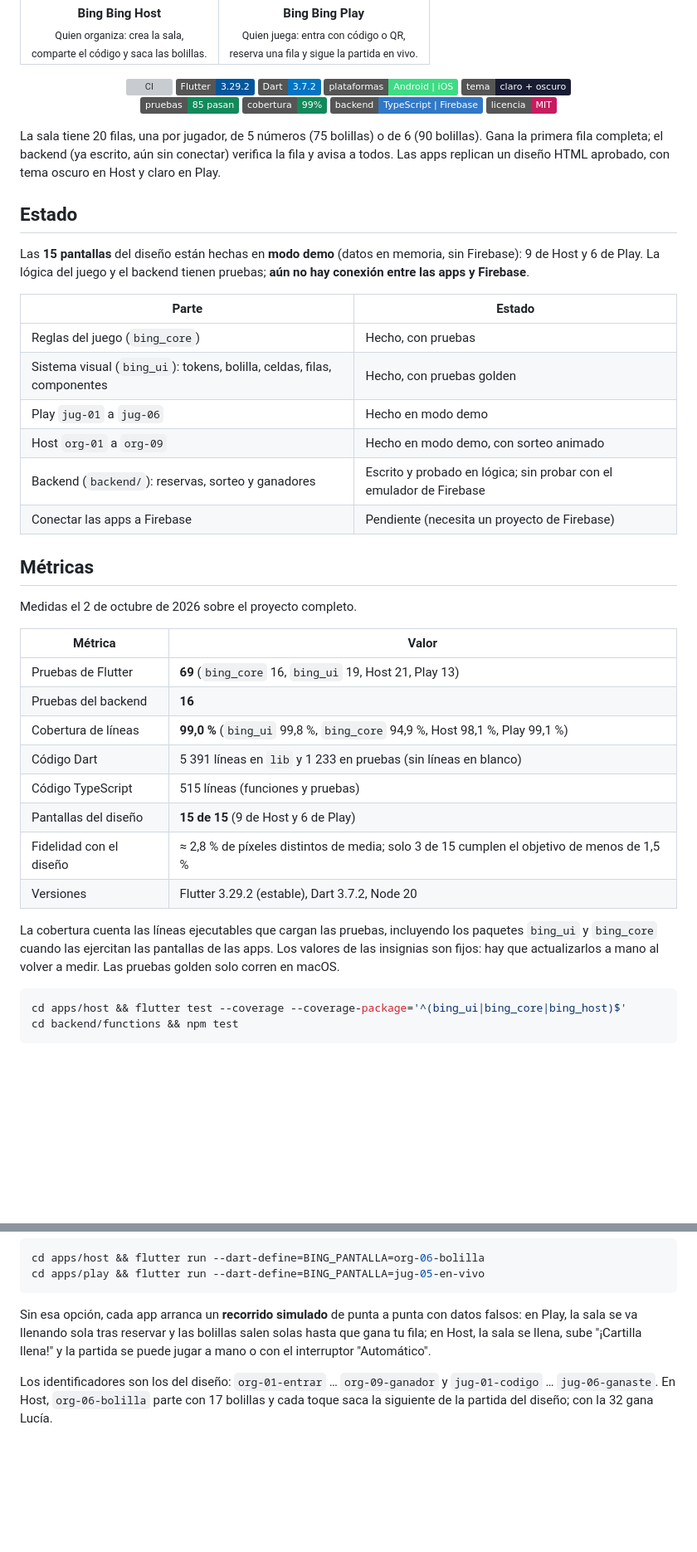
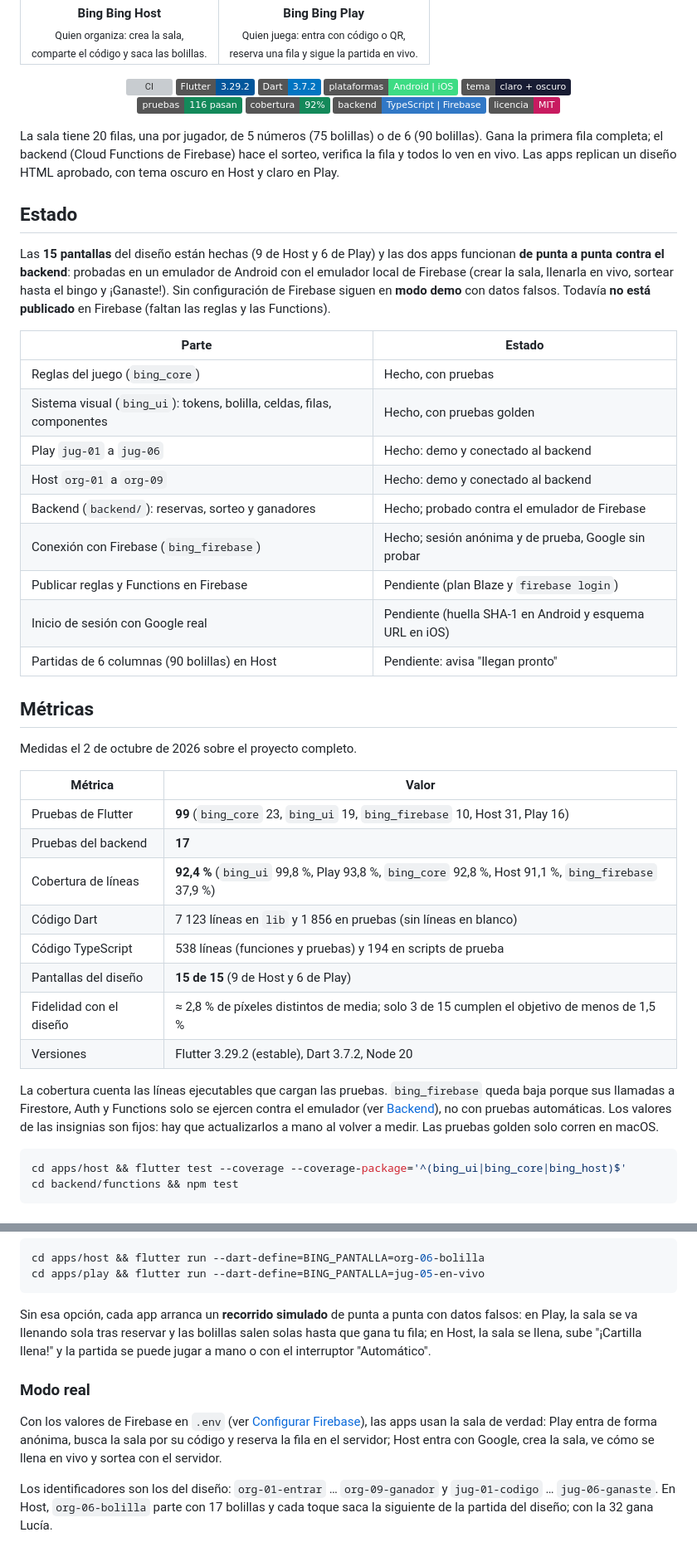
Before and after one commit to VMichael1999/Bing-Bing, a Markdown page: README.md, 2 parts joined by grey strips. Shown at 83% size. Rendered like a GitHub page; badges without logos; blank space fills up the shorter version; grey boxes are pictures that could not be loaded.

Commit message:
docs(readme): refleja la conexión con Firebase y las métricas reales
Estado, métricas (116 pruebas, cobertura 92,4 %), modo real, cómo probar con el
emulador y los identificadores de iOS. La cobertura baja porque bing_firebase
solo se ejerce contra el emulador.

````diff
--- a/README.md
+++ b/README.md
@@ -22,31 +22,36 @@
   <img alt="Plataformas: Android e iOS" src="https://img.shields.io/badge/plataformas-Android%20%7C%20iOS-3DDC84">
   <img alt="Tema claro y oscuro" src="https://img.shields.io/badge/tema-claro%20%2B%20oscuro-181C33">
   <br>
-  <img alt="85 pruebas pasan" src="https://img.shields.io/badge/pruebas-85%20pasan-13895A">
-  <img alt="Cobertura 99 %" src="https://img.shields.io/badge/cobertura-99%25-13895A">
+  <img alt="116 pruebas pasan" src="https://img.shields.io/badge/pruebas-116%20pasan-13895A">
+  <img alt="Cobertura 92 %" src="https://img.shields.io/badge/cobertura-92%25-13895A">
   <img alt="Backend: TypeScript y Firebase" src="https://img.shields.io/badge/backend-TypeScript%20%7C%20Firebase-3178C6?logo=typescript&logoColor=white">
   <img alt="Licencia MIT" src="https://img.shields.io/badge/licencia-MIT-C81B60">
 </p>
 
 La sala tiene 20 filas, una por jugador, de 5 números (75 bolillas) o de 6 (90 bolillas).
-Gana la primera fila completa; el backend (ya escrito, aún sin conectar) verifica la
-fila y avisa a todos. Las apps replican un diseño HTML aprobado, con tema oscuro en Host
-y claro en Play.
+Gana la primera fila completa; el backend (Cloud Functions de Firebase) hace el sorteo,
+verifica la fila y todos lo ven en vivo. Las apps replican un diseño HTML aprobado, con
+tema oscuro en Host y claro en Play.
 
 ## Estado
 
-Las **15 pantallas** del diseño están hechas en **modo demo** (datos en memoria,
-sin Firebase): 9 de Host y 6 de Play. La lógica del juego y el backend tienen
-pruebas; **aún no hay conexión entre las apps y Firebase**.
+Las **15 pantallas** del diseño están hechas (9 de Host y 6 de Play) y las dos apps
+funcionan **de punta a punta contra el backend**: probadas en un emulador de Android
+con el emulador local de Firebase (crear la sala, llenarla en vivo, sortear hasta el
+bingo y ¡Ganaste!). Sin configuración de Firebase siguen en **modo demo** con datos
+falsos. Todavía **no está publicado** en Firebase (faltan las reglas y las Functions).
 
 | Parte | Estado |
 | --- | --- |
 | Reglas del juego (`bing_core`) | Hecho, con pruebas |
 | Sistema visual (`bing_ui`): tokens, bolilla, celdas, filas, componentes | Hecho, con pruebas golden |
-| Play `jug-01` a `jug-06` | Hecho en modo demo |
-| Host `org-01` a `org-09` | Hecho en modo demo, con sorteo animado |
-| Backend (`backend/`): reservas, sorteo y ganadores | Escrito y probado en lógica; sin probar con el emulador de Firebase |
-| Conectar las apps a Firebase | Pendiente (necesita un proyecto de Firebase) |
+| Play `jug-01` a `jug-06` | Hecho: demo y conectado al backend |
+| Host `org-01` a `org-09` | Hecho: demo y conectado al backend |
+| Backend (`backend/`): reservas, sorteo y ganadores | Hecho; probado contra el emulador de Firebase |
+| Conexión con Firebase (`bing_firebase`) | Hecho; sesión anónima y de prueba, Google sin probar |
+| Publicar reglas y Functions en Firebase | Pendiente (plan Blaze y `firebase login`) |
+| Inicio de sesión con Google real | Pendiente (huella SHA-1 en Android y esquema URL en iOS) |
+| Partidas de 6 columnas (90 bolillas) en Host | Pendiente: avisa "llegan pronto" |
 
 ## Métricas
 
@@ -54,19 +59,20 @@ Medidas el 2 de octubre de 2026 sobre el proyecto completo.
 
 | Métrica | Valor |
 | --- | --- |
-| Pruebas de Flutter | **69** (`bing_core` 16, `bing_ui` 19, Host 21, Play 13) |
-| Pruebas del backend | **16** |
-| Cobertura de líneas | **99,0 %** (`bing_ui` 99,8 %, `bing_core` 94,9 %, Host 98,1 %, Play 99,1 %) |
-| Código Dart | 5 391 líneas en `lib` y 1 233 en pruebas (sin líneas en blanco) |
-| Código TypeScript | 515 líneas (funciones y pruebas) |
+| Pruebas de Flutter | **99** (`bing_core` 23, `bing_ui` 19, `bing_firebase` 10, Host 31, Play 16) |
+| Pruebas del backend | **17** |
+| Cobertura de líneas | **92,4 %** (`bing_ui` 99,8 %, Play 93,8 %, `bing_core` 92,8 %, Host 91,1 %, `bing_firebase` 37,9 %) |
+| Código Dart | 7 123 líneas en `lib` y 1 856 en pruebas (sin líneas en blanco) |
+| Código TypeScript | 538 líneas (funciones y pruebas) y 194 en scripts de prueba |
 | Pantallas del diseño | **15 de 15** (9 de Host y 6 de Play) |
 | Fidelidad con el diseño | ≈ 2,8 % de píxeles distintos de media; solo 3 de 15 cumplen el objetivo de menos de 1,5 % |
 | Versiones | Flutter 3.29.2 (estable), Dart 3.7.2, Node 20 |
 
-La cobertura cuenta las líneas ejecutables que cargan las pruebas, incluyendo los
-paquetes `bing_ui` y `bing_core` cuando las ejercitan las pantallas de las apps. Los
-valores de las insignias son fijos: hay que actualizarlos a mano al volver a medir.
-Las pruebas golden solo corren en macOS.
+La cobertura cuenta las líneas ejecutables que cargan las pruebas. `bing_firebase` queda
+baja porque sus llamadas a Firestore, Auth y Functions solo se ejercen contra el
+emulador (ver [Backend](#backend)), no con pruebas automáticas. Los valores de las
+insignias son fijos: hay que actualizarlos a mano al volver a medir. Las pruebas golden
+solo corren en macOS.
 
 ```bash
 cd apps/host && flutter test --coverage --coverage-package='^(bing_ui|bing_core|bing_host)$'
@@ -108,6 +114,13 @@ falsos: en Play, la sala se va llenando sola tras reservar y las bolillas salen
 hasta que gana tu fila; en Host, la sala se llena, sube "¡Cartilla llena!" y la
 partida se puede jugar a mano o con el interruptor "Automático".
 
+### Modo real
+
+Con los valores de Firebase en `.env` (ver [Configurar Firebase](#configurar-firebase)),
+las apps usan la sala de verdad: Play entra de forma anónima, busca la sala por su
+código y reserva la fila en el servidor; Host entra con Google, crea la sala, ve
+cómo se llena en vivo y sortea con el servidor.
+
 Los identificadores son los del diseño: `org-01-entrar` … `org-09-ganador` y
 `jug-01-codigo` … `jug-06-ganaste`. En Host, `org-06-bolilla` parte con 17 bolillas y
 cada toque saca la siguiente de la partida del diseño; con la 32 gana Lucía.
````
Also changed, not shown: other parts of README.md (+31 -2 lines).
